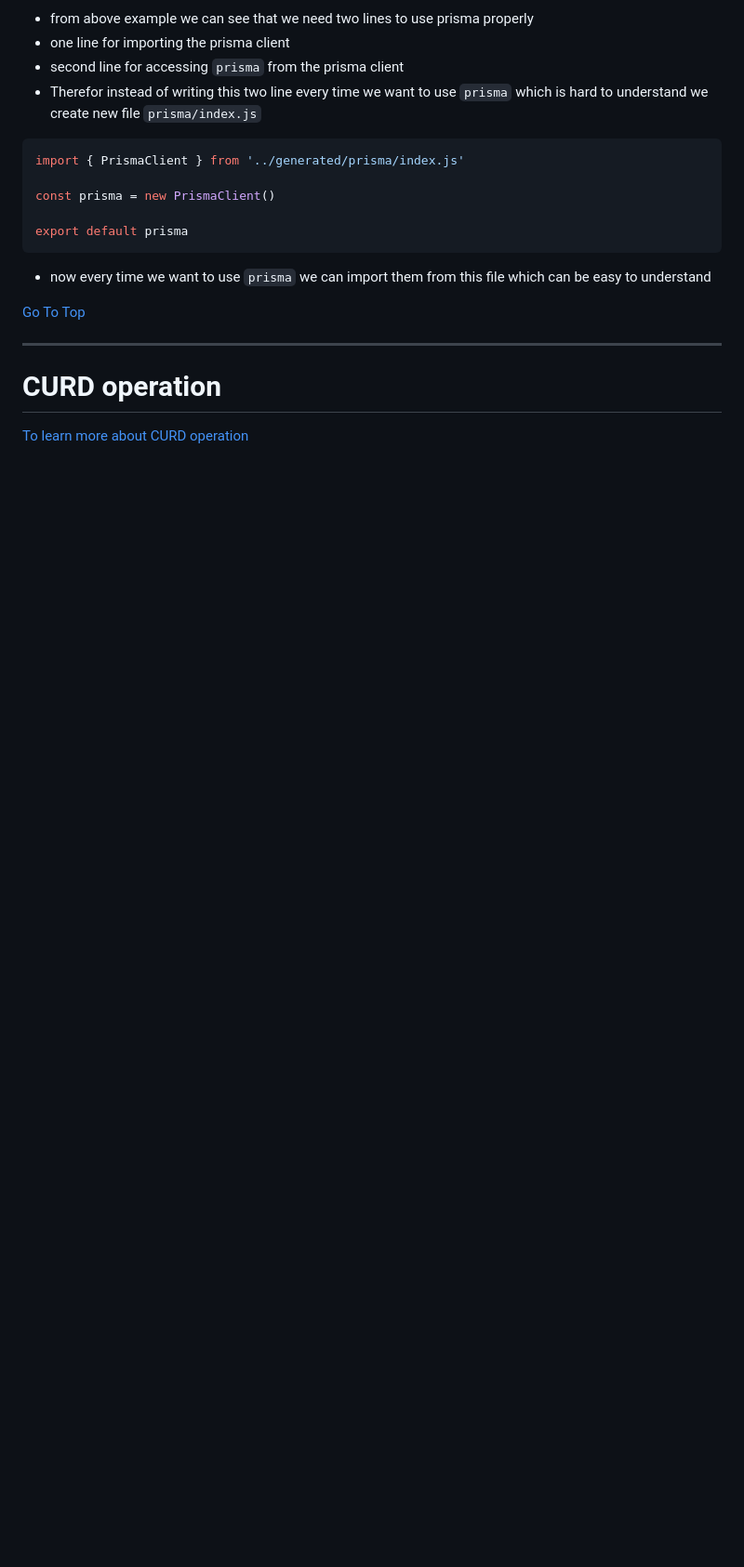
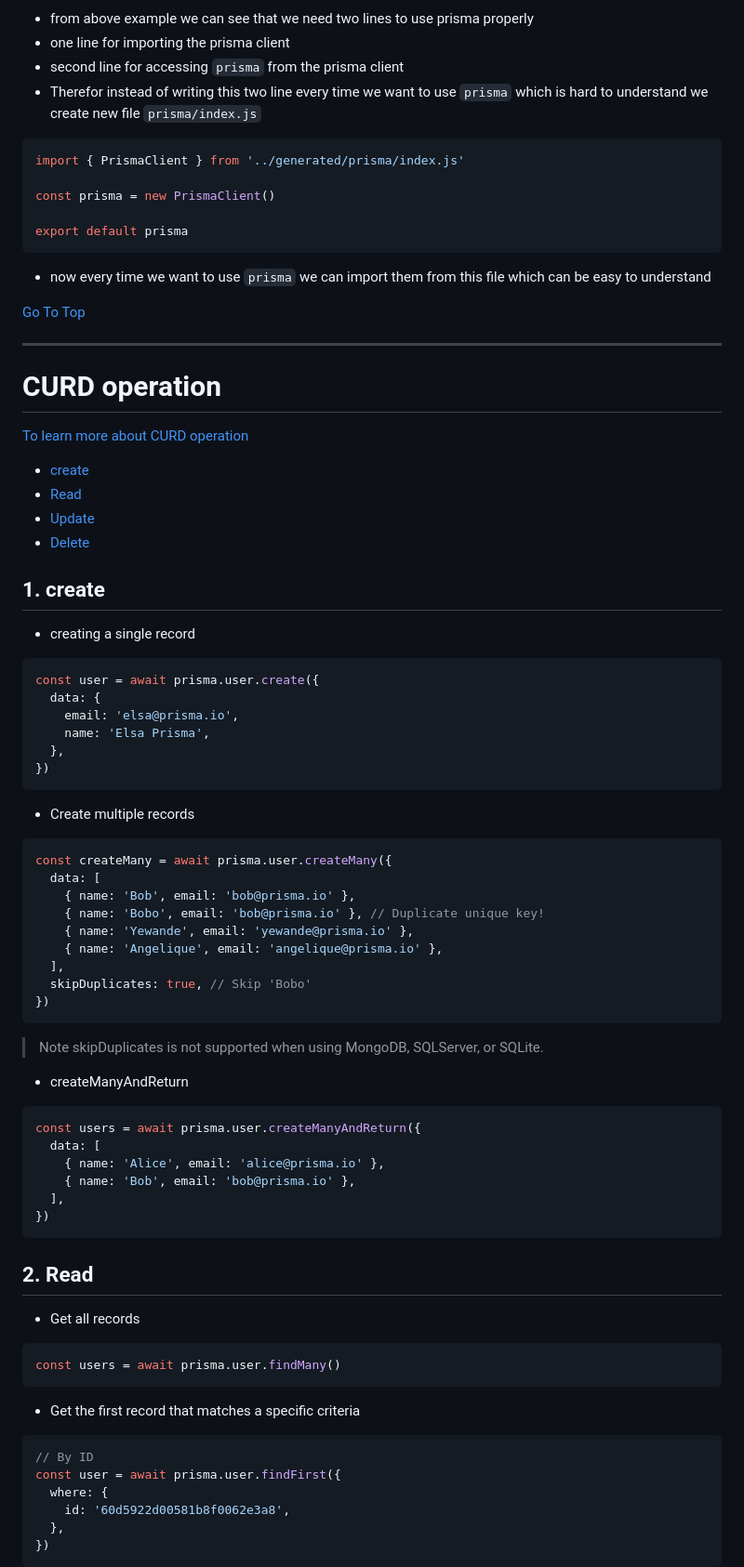
Before and after one commit to Yadnesh-Ranshevare/express-backend, a Markdown page: basics/prisma/redame.md, the part around the change printed below. Shown: that part at 93% size. Drawn GitHub-style; blank space fills up the shorter version.

````diff
--- a/basics/prisma/redame.md
+++ b/basics/prisma/redame.md
@@ -189,3 +194,60 @@ export default prisma
 # CURD operation
 
 [To learn more about CURD operation](https://www.prisma.io/docs/orm/prisma-client/queries/crud)
+- [create](#1-create)
+- [Read](#2-read)
+- [Update](#3-update)
+- [Delete](#4-delete)
+
+## 1. create
+- creating a single record
+```ts
+const user = await prisma.user.create({
+  data: {
+    email: 'elsa@prisma.io',
+    name: 'Elsa Prisma',
+  },
+})
+```
+
+- Create multiple records
+```ts
+const createMany = await prisma.user.createMany({
+  data: [
+    { name: 'Bob', email: 'bob@prisma.io' },
+    { name: 'Bobo', email: 'bob@prisma.io' }, // Duplicate unique key!
+    { name: 'Yewande', email: 'yewande@prisma.io' },
+    { name: 'Angelique', email: 'angelique@prisma.io' },
+  ],
+  skipDuplicates: true, // Skip 'Bobo'
+})
+```
+
+> Note skipDuplicates is not supported when using MongoDB, SQLServer, or SQLite.
+
+- createManyAndReturn
+```ts
+const users = await prisma.user.createManyAndReturn({
+  data: [
+    { name: 'Alice', email: 'alice@prisma.io' },
+    { name: 'Bob', email: 'bob@prisma.io' },
+  ],
+})
+```
+
+## 2. Read
+
+- Get all records
+```ts
+const users = await prisma.user.findMany()
+```
+- Get the first record that matches a specific criteria
+```ts
+// By ID
+const user = await prisma.user.findFirst({
+  where: {
+    id: '60d5922d00581b8f0062e3a8',
+  },
+})
+```
+
````
Also changed, not shown: other parts of basics/prisma/redame.md (+105 -0 lines).
